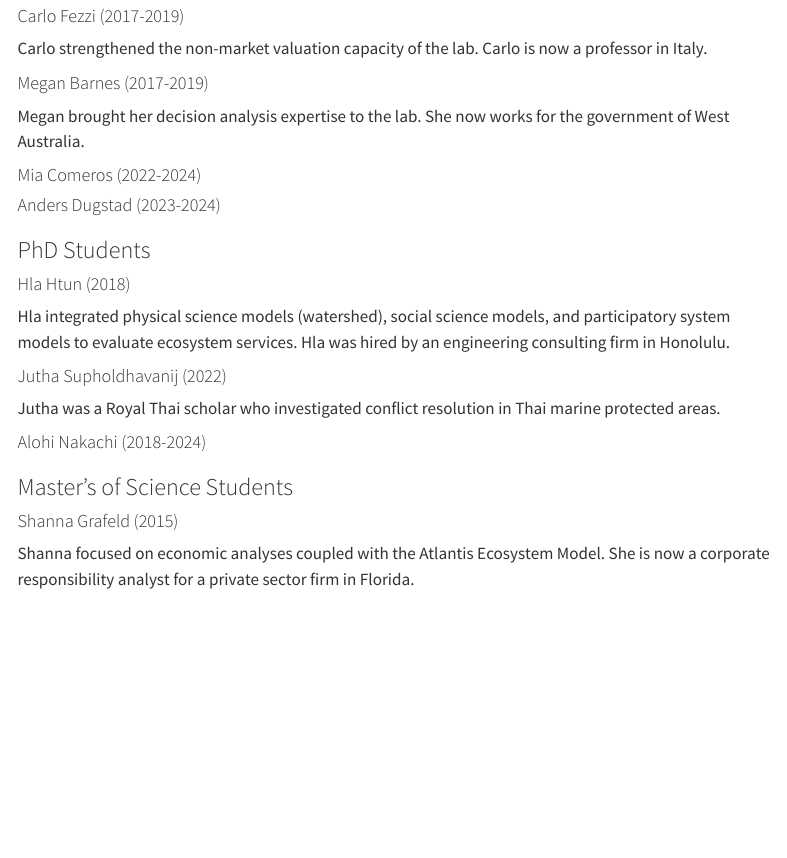
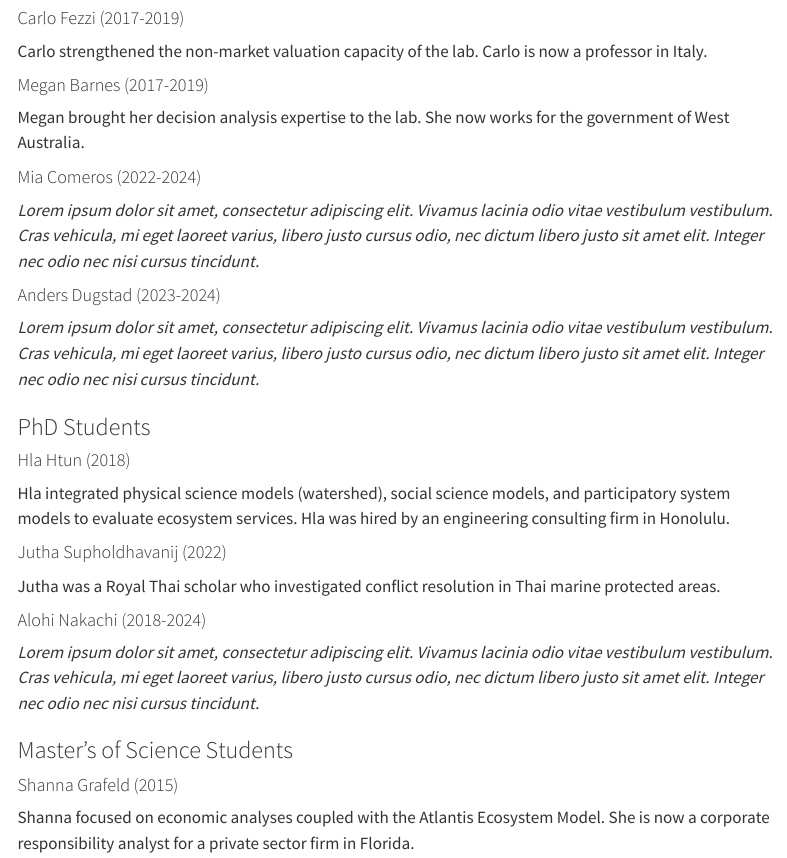
Before and after one commit to olesonlab/oleson_lab_website, a Quarto document (team.qmd): the page in a window 1100 px wide, from 7940 px down before the commit and from 8040 px down after it, so that both start at the same text. Rendered offline with R 4.5, knitr and Pandoc in place of Quarto, with nearby package versions; menus at the side of the page are left out.

Commit message:
Finalize team page + placeholders

```diff
--- a/assets/styles/team-styles.css
+++ b/assets/styles/team-styles.css
@@ -56,7 +56,7 @@ div.column {
 .divider {
   position: relative;
   text-align: center;
-  padding-top: 20px;
+  padding-top: 30px;
 }
 
 .divider::before {
--- a/team.qmd
+++ b/team.qmd
@@ -391,7 +391,11 @@ She now works for the government of West Australia.
 
 #### Mia Comeros (2022-2024)
 
+*Lorem ipsum dolor sit amet, consectetur adipiscing elit. Vivamus lacinia odio vitae vestibulum vestibulum. Cras vehicula, mi eget laoreet varius, libero justo cursus odio, nec dictum libero justo sit amet elit. Integer nec odio nec nisi cursus tincidunt.*
+
 #### Anders Dugstad (2023-2024)
+
+*Lorem ipsum dolor sit amet, consectetur adipiscing elit. Vivamus lacinia odio vitae vestibulum vestibulum. Cras vehicula, mi eget laoreet varius, libero justo cursus odio, nec dictum libero justo sit amet elit. Integer nec odio nec nisi cursus tincidunt.*
 
 ::: {.highlights}
 ### PhD Students
@@ -407,6 +411,8 @@ Hla was hired by an engineering consulting firm in Honolulu.
 Jutha was a Royal Thai scholar who investigated conflict resolution in Thai marine protected areas.
 
 #### Alohi Nakachi (2018-2024)
+
+*Lorem ipsum dolor sit amet, consectetur adipiscing elit. Vivamus lacinia odio vitae vestibulum vestibulum. Cras vehicula, mi eget laoreet varius, libero justo cursus odio, nec dictum libero justo sit amet elit. Integer nec odio nec nisi cursus tincidunt.*
 
 ### Master's of Science Students
 
```
Also changed, not shown: assets/images/2024_marion-graftieaux_headshot.jpg (added), docs/search.json, 3 other files.
